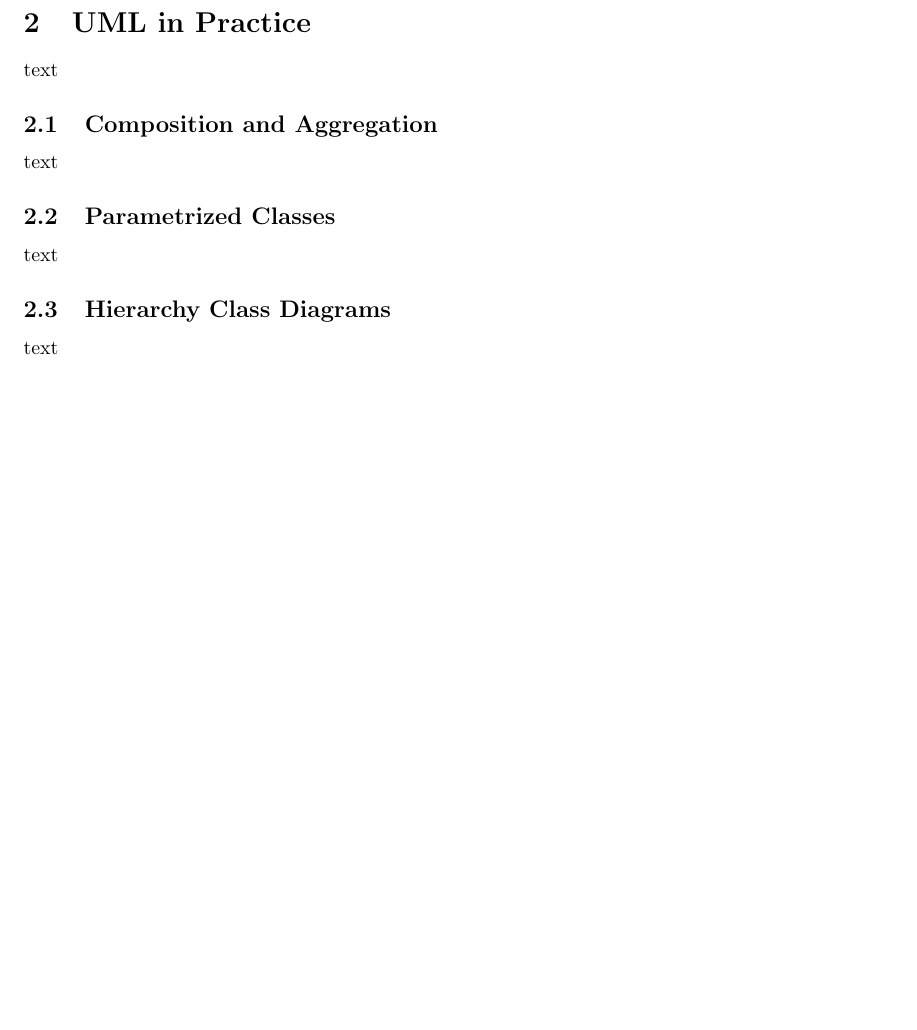
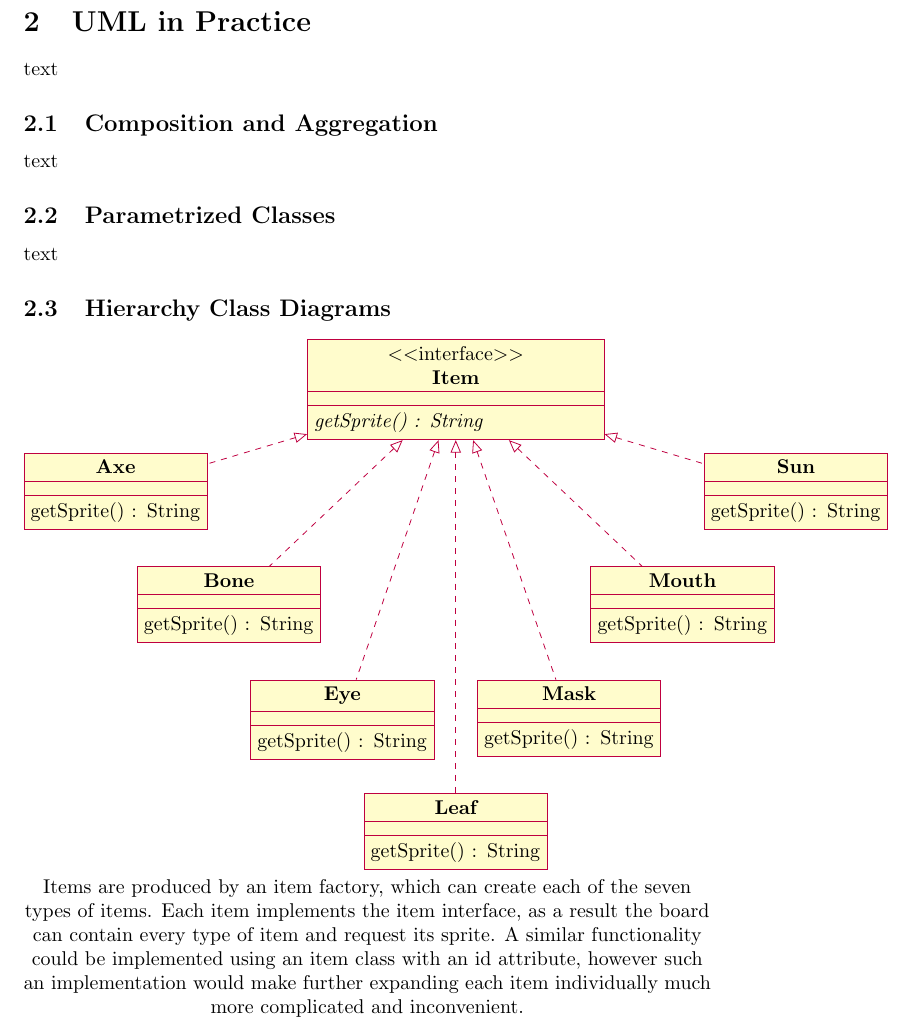
Before and after one commit to mkhattat/bitcode-SEM, a LaTeX problem sheet (docs/Assignments/Assignment_1/Assignment_1.tex): part of page 3 of 3, cut so that both start at the same text, the shorter picture padded with empty space. Compiled offline with pdfLaTeX.

Commit message:
Added a class diagram of the hierarchies and explained them.

```diff
--- a/docs/Assignments/Assignment_1/Assignment_1.tex
+++ b/docs/Assignments/Assignment_1/Assignment_1.tex
@@ -1,6 +1,7 @@
 \documentclass{article}
 
 \usepackage{titlesec}
+\usepackage{pgf-umlcd}
 \newcommand{\sectionbreak}{\clearpage}
 
 \begin{document}
@@ -42,7 +43,44 @@ text
 text
 
 \subsection{Hierarchy Class Diagrams}
-text
+\centering
+\begin{tikzpicture}
+\begin{interface}{Item}{0,0}
+\operation[0]{getSprite() : String}
+\end{interface}
+\begin{class}[text width = 3cm]{Axe}{-6,-2}
+\implement{Item}
+\operation{getSprite() : String}
+\end{class}
+\begin{class}[text width = 3cm]{Bone}{-4,-4}
+\implement{Item}
+\operation{getSprite() : String}
+\end{class}
+\begin{class}[text width = 3cm]{Eye}{-2,-6}
+\implement{Item}
+\operation{getSprite() : String}
+\end{class}
+\begin{class}[text width = 3cm]{Leaf}{0,-8}
+\implement{Item}
+\operation{getSprite() : String}
+\end{class}
+\begin{class}[text width = 3cm]{Mask}{2,-6}
+\implement{Item}
+\operation{getSprite() : String}
+\end{class}
+\begin{class}[text width = 3cm]{Mouth}{4,-4}
+\implement{Item}
+\operation{getSprite() : String}
+\end{class}
+\begin{class}[text width = 3cm]{Sun}{6,-2}
+\implement{Item}
+\operation{getSprite() : String}
+\end{class}
+\end{tikzpicture}
+
+Items are produced by an item factory, which can create each of the seven types of items.
+Each item implements the item interface, as a result the board can contain every type of item and request its sprite.
+A similar functionality could be implemented using an item class with an id attribute, however such an implementation would make further expanding each item individually much more complicated and inconvenient.
 
 
 
```
